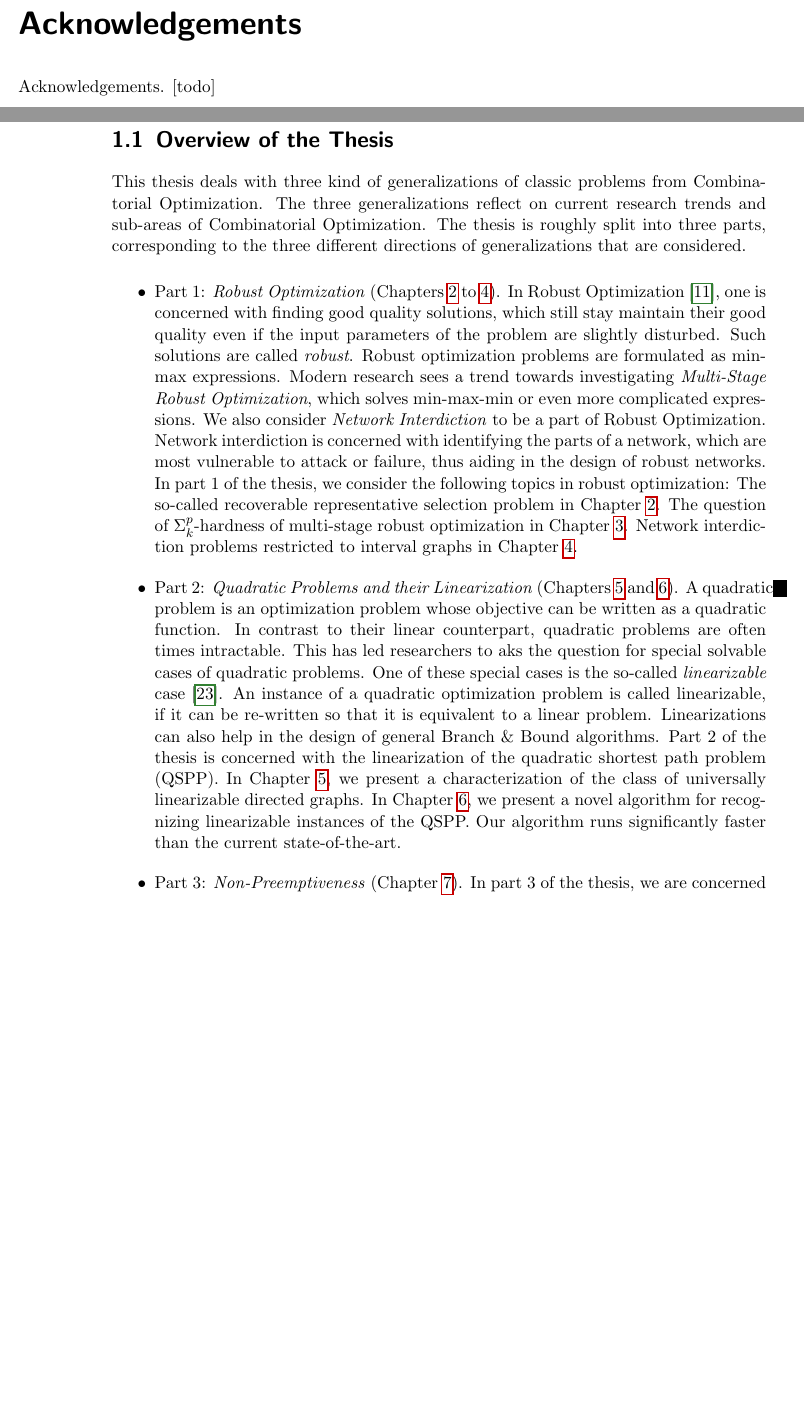
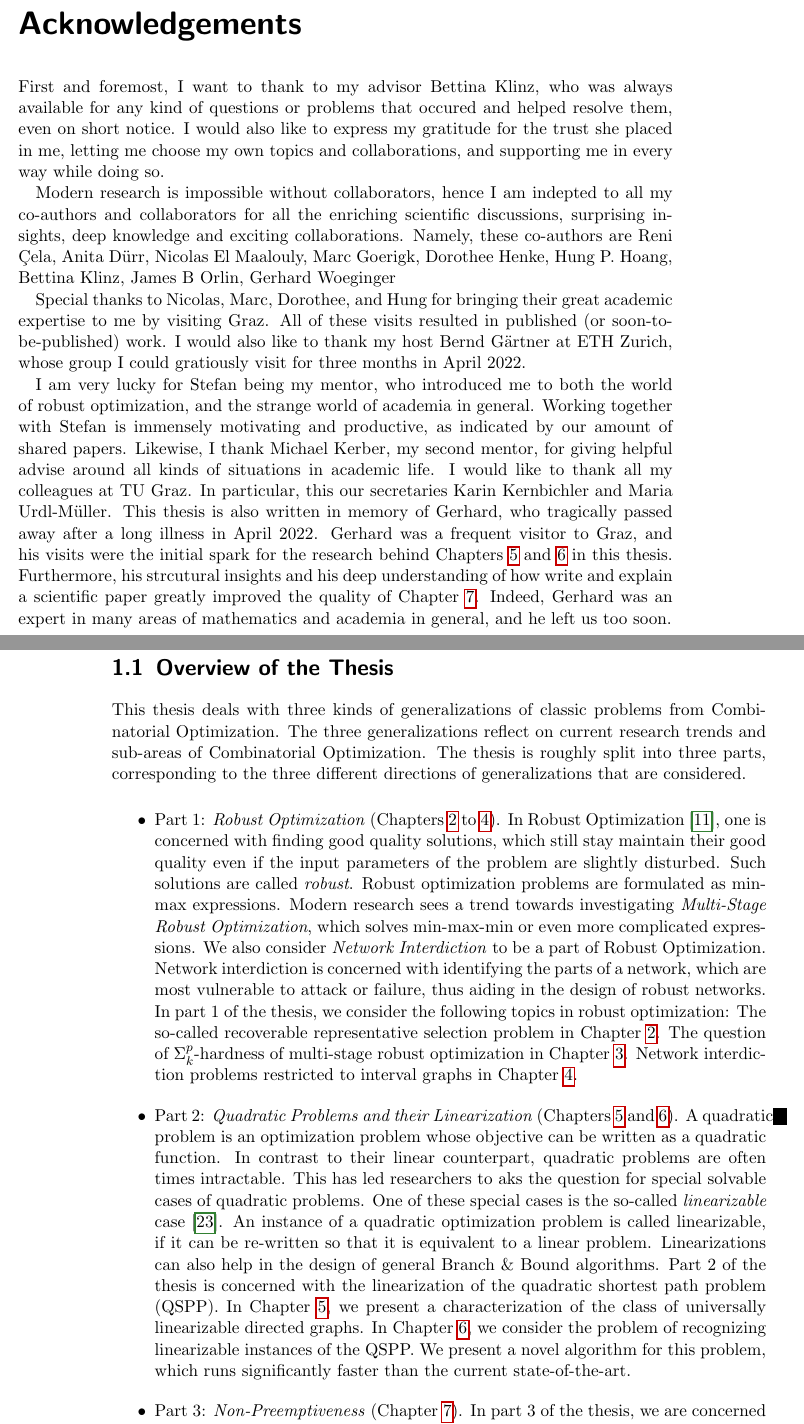
Before and after one commit to BrainstoneX/phd-thesis, a LaTeX thesis (phd-wulf.tex, which reads introduction.tex): two parts of pages 9 and 15 of 180, joined at a grey line, cut so that both start at the same text, the shorter picture padded with empty space. Compiled offline with pdfLaTeX.

Commit message:
started acknowledgement

```diff
--- a/introduction.tex
+++ b/introduction.tex
@@ -18,7 +18,7 @@ As a consequence, even today, still many new aspects and facets of this rich fie
 
 \section{Overview of the Thesis}
 
-This thesis deals with three kind of generalizations of classic problems from Combinatorial Optimization.
+This thesis deals with three kinds of generalizations of classic problems from Combinatorial Optimization.
 The three generalizations reflect on current research trends and sub-areas of Combinatorial Optimization.
 The thesis is roughly split into three parts, corresponding to the three different directions of generalizations that are considered.
 
@@ -37,7 +37,7 @@ Network interdiction problems restricted to interval graphs in \cref{ch:interdic
 A quadratic problem is an optimization problem whose objective can be written as a quadratic function.
 In contrast to their linear counterpart, quadratic problems are often times intractable.
 This has led researchers to aks the question for special solvable cases of quadratic problems. One of these special cases is the so-called \emph{linearizable} case \cite{bookhold1990contribution}.
-An instance of a quadratic optimization problem is called linearizable, if it can be re-written so that it is equivalent to a linear problem. Linearizations can also help in the design of general Branch \& Bound algorithms. Part 2 of the thesis is concerned with the linearization of the quadratic shortest path problem (QSPP). In \cref{ch:linearization-1}, we present a characterization of the class of universally linearizable directed graphs. In \cref{ch:linearization-2}, we present a novel algorithm for recognizing linearizable instances of the QSPP. Our algorithm runs significantly faster than the current state-of-the-art.
+An instance of a quadratic optimization problem is called linearizable, if it can be re-written so that it is equivalent to a linear problem. Linearizations can also help in the design of general Branch \& Bound algorithms. Part 2 of the thesis is concerned with the linearization of the quadratic shortest path problem (QSPP). In \cref{ch:linearization-1}, we present a characterization of the class of universally linearizable directed graphs. In \cref{ch:linearization-2}, we consider the problem of recognizing linearizable instances of the QSPP. We present a novel algorithm for this problem, which runs significantly faster than the current state-of-the-art.
 
 \item Part 3: \emph{Non-Preemptiveness} (\cref{ch:ntp}). In part 3 of the thesis, we are concerned with keeping a network connected as long as possible, by scheduling its edges in a non-preemptive fashion.
 This can be seen as a non-preemptive generalization of the problem of \emph{spanning tree packing}, which is a classic problem posed first by Nash-Williams \cite{Nash-Williams1961} to pack as many spanning trees as possible into a given graph. We are the first to consider a constraint of this kind. The result is an interesting mixture of a scheduling problem and a structurally rich graph-theoretic problem.
--- a/phd-wulf.tex
+++ b/phd-wulf.tex
@@ -106,7 +106,17 @@ Deutscher Abstract [todo]
 
 \chapter*{\germanenglish{Danksagung}{Acknowledgements}}
 
-Acknowledgements. [todo]
+First and foremost, I want to thank to my advisor Bettina Klinz, who was always available for any kind of questions or problems that occured and helped resolve them, even on short notice. I would also like to express my gratitude for the trust she placed in me, letting me choose my own topics and collaborations, and supporting me in every way while doing so.
+
+Modern research is impossible without collaborators, hence I am indepted to all my co-authors and collaborators for all the enriching scientific discussions, surprising insights, deep knowledge and exciting collaborations. Namely, these co-authors are Reni \c{C}ela, Anita Dürr, Nicolas El Maalouly, Marc Goerigk, Dorothee Henke, Hung P. Hoang, Bettina Klinz, James B Orlin, Gerhard Woeginger
+
+Special thanks to Nicolas, Marc, Dorothee, and Hung for bringing their great academic expertise to me by visiting Graz. All of these visits resulted in published (or soon-to-be-published) work. I would also like to thank my host Bernd Gärtner at ETH Zurich, whose group I could gratiously visit for three months in April 2022.
+
+I am very lucky for Stefan being my mentor, who introduced me to both the world of robust optimization, and the strange world of academia in general. Working together with Stefan is immensely motivating and productive, as indicated by our amount of shared papers.
+Likewise, I thank Michael Kerber, my second mentor, for giving helpful advise around all kinds of situations in academic life.
+I would like to thank all my colleagues at TU Graz. In particular, this our secretaries Karin Kernbichler and Maria Urdl-Müller. This thesis is also written in memory of Gerhard, who tragically passed away after a long illness in April 2022. Gerhard was a frequent visitor to Graz, and his visits were the initial spark for the research behind \cref{ch:linearization-1,ch:linearization-2} in this thesis. Furthermore, his strcutural insights and his deep understanding of how write and explain a scientific paper greatly improved the quality of \cref{ch:ntp}. Indeed, Gerhard was an expert in many areas of mathematics and academia in general, and he left us too soon.
+
+
 
 \cleardoublepage
 
```
Also changed, not shown: chapter-4-linearization-1/chapter-4-linearization-1.tex (+5 -6 lines), introduction.tex (6 more changed lines), phd-wulf.tex (2 more changed lines).
